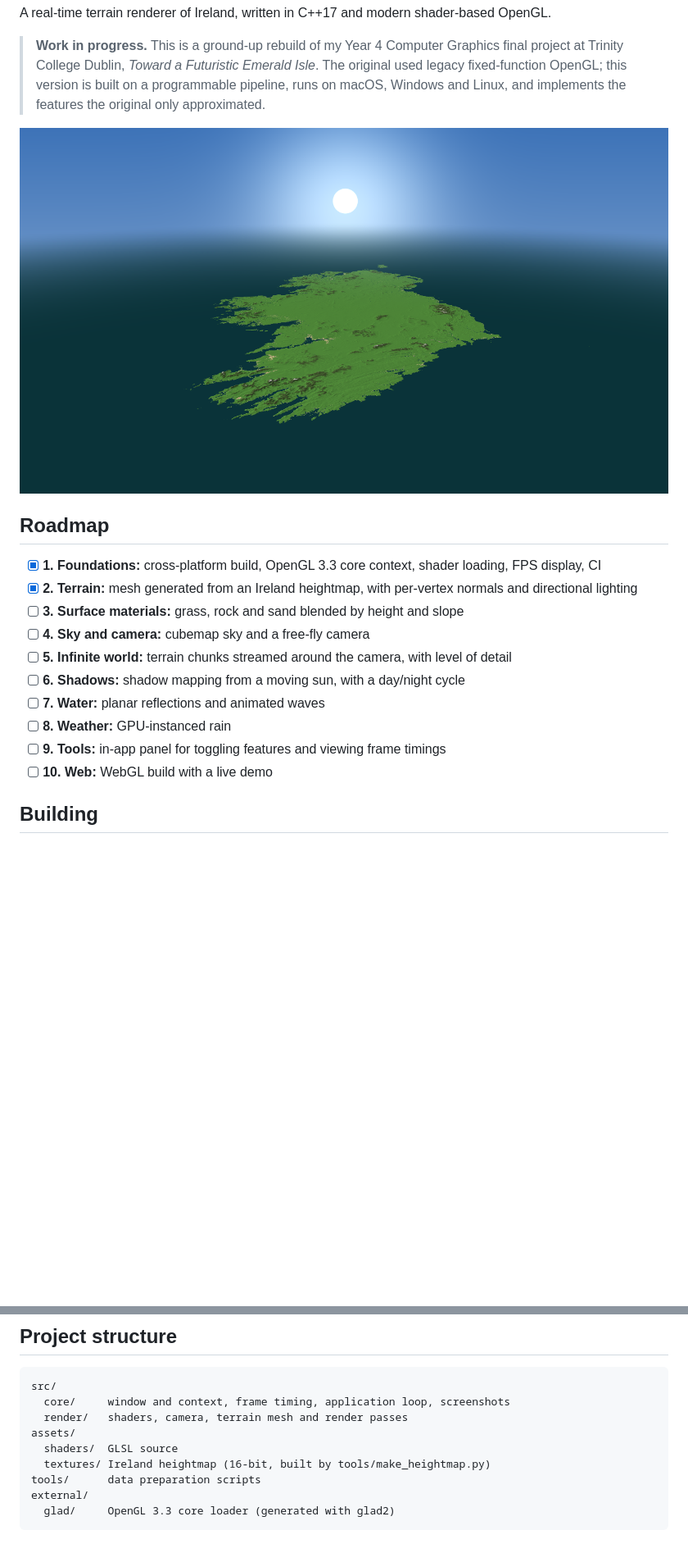
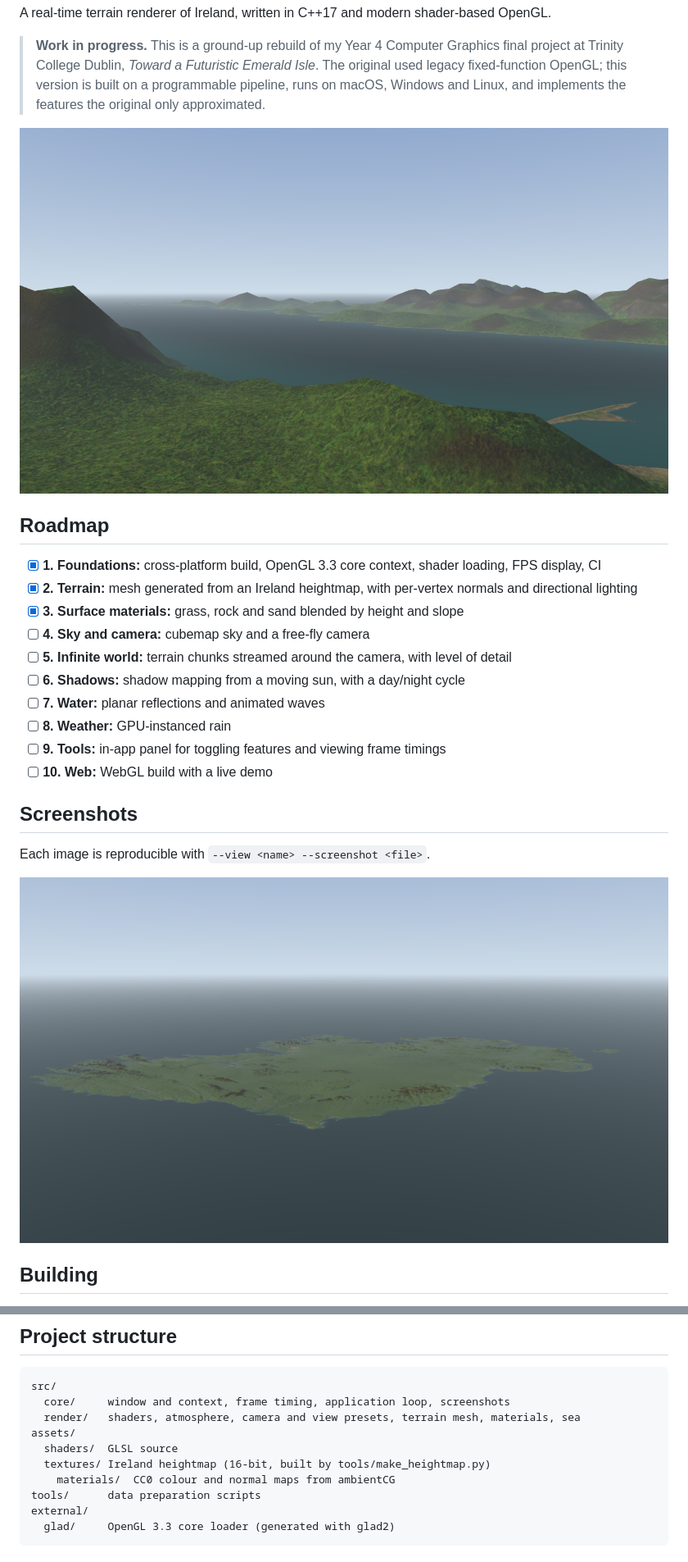
Before and after one commit to leahweldon/emerald-isle, a Markdown page: README.md, 2 parts joined by grey strips. Shown at 82% size. Drawn GitHub-style; pictures changed too: docs/images/hero.png (added), docs/images/milestone-03.png (added); blank space fills up the shorter version.

Commit message:
Add milestone 3 screenshots and update README

````diff
--- a/README.md
+++ b/README.md
@@ -6,13 +6,13 @@ A real-time terrain renderer of Ireland, written in C++17 and modern shader-base
 
 > **Work in progress.** This is a ground-up rebuild of my Year 4 Computer Graphics final project at Trinity College Dublin, *Toward a Futuristic Emerald Isle*. The original used legacy fixed-function OpenGL; this version is built on a programmable pipeline, runs on macOS, Windows and Linux, and implements the features the original only approximated.
 
-![Milestone 2: Copernicus DEM terrain of Ireland with directional lighting, sea and fog](docs/images/milestone-02.png)
+![Looking west-north-west from the Glenbeigh hills across Dingle Bay to the Dingle peninsula and the Atlantic (--view glenbeigh)](docs/images/hero.png)
 
 ## Roadmap
 
 - [x] **1. Foundations:** cross-platform build, OpenGL 3.3 core context, shader loading, FPS display, CI
 - [x] **2. Terrain:** mesh generated from an Ireland heightmap, with per-vertex normals and directional lighting
-- [ ] **3. Surface materials:** grass, rock and sand blended by height and slope
+- [x] **3. Surface materials:** grass, rock and sand blended by height and slope
 - [ ] **4. Sky and camera:** cubemap sky and a free-fly camera
 - [ ] **5. Infinite world:** terrain chunks streamed around the camera, with level of detail
 - [ ] **6. Shadows:** shadow mapping from a moving sun, with a day/night cycle
@@ -20,6 +20,12 @@ A real-time terrain renderer of Ireland, written in C++17 and modern shader-base
 - [ ] **8. Weather:** GPU-instanced rain
 - [ ] **9. Tools:** in-app panel for toggling features and viewing frame timings
 - [ ] **10. Web:** WebGL build with a live demo
+
+## Screenshots
+
+Each image is reproducible with `--view <name> --screenshot <file>`.
+
+![Milestone 3: the whole island from the south-east with blended materials, low south-west sun and height fog (--view overview)](docs/images/milestone-03.png)
 
 ## Building
 
@@ -61,10 +67,11 @@ The window title shows the averaged frame rate and frame time. Press **Esc** to
 ```text
 src/
   core/     window and context, frame timing, application loop, screenshots
-  render/   shaders, camera, terrain mesh and render passes
+  render/   shaders, atmosphere, camera and view presets, terrain mesh, materials, sea
 assets/
   shaders/  GLSL source
   textures/ Ireland heightmap (16-bit, built by tools/make_heightmap.py)
+    materials/  CC0 colour and normal maps from ambientCG
 tools/      data preparation scripts
 external/
   glad/     OpenGL 3.3 core loader (generated with glad2)
````
Also changed, not shown: other parts of README.md (+4 -0 lines).
